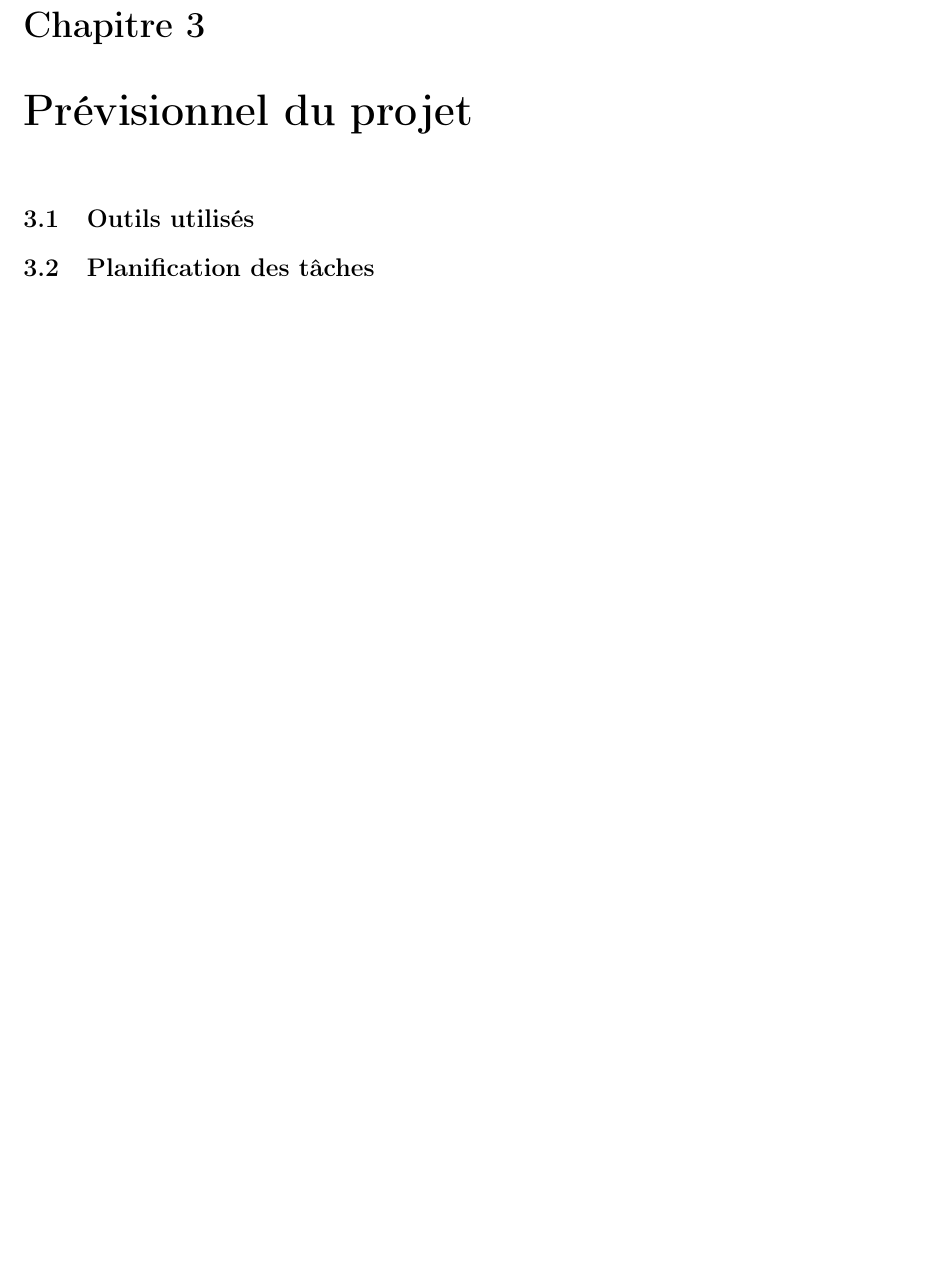
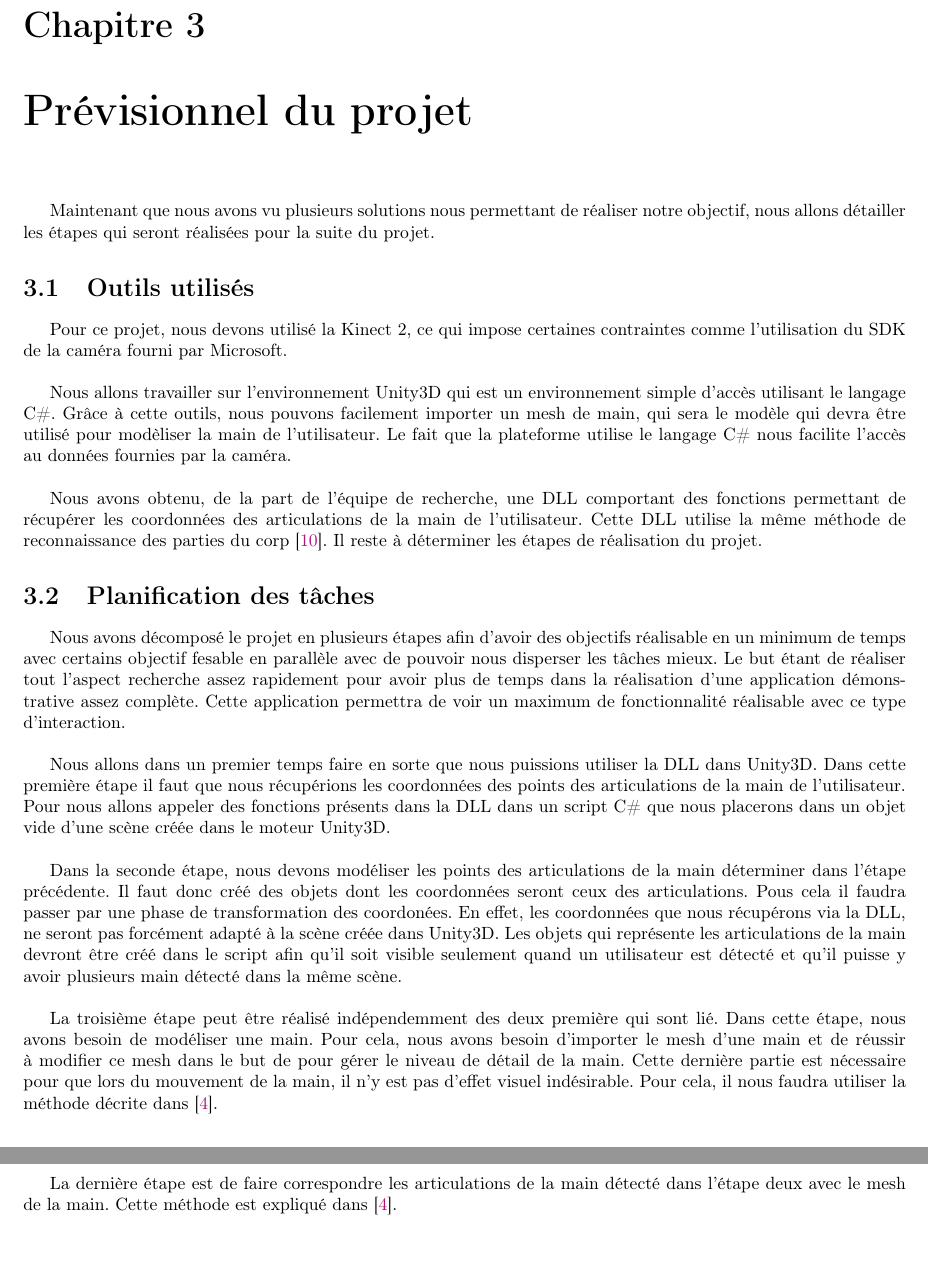
Before and after one commit to agoryu/PJS, a LaTeX document (edla/main.tex, which reads edla/previsionnel.tex): part of page 9 of 11 before the commit and two parts of pages 9 and 10 of 12 after it, the two joined at a grey line, cut so that both start at the same text, the shorter picture padded with empty space. Compiled offline with pdfLaTeX.

Commit message:
debut du previsionnel

```diff
--- a/edla/previsionnel.tex
+++ b/edla/previsionnel.tex
@@ -1,3 +1,49 @@
 \chapter{Prévisionnel du projet}
+Maintenant que nous avons vu plusieurs solutions nous permettant de réaliser notre
+objectif, nous allons détailler les étapes qui seront réalisées pour la suite du projet.
+
 \section{Outils utilisés}
+Pour ce projet, nous devons utilisé la Kinect 2, ce qui impose certaines contraintes comme l'utilisation
+du SDK de la caméra fourni par Microsoft.\\
+
+Nous allons travailler sur l'environnement Unity3D qui est
+un environnement simple d'accès utilisant le langage C\#. Grâce à cette outils, nous pouvons
+facilement importer un mesh de main, qui sera le modèle qui devra être utilisé pour modèliser
+la main de l'utilisateur. Le fait que la plateforme utilise le langage C\# nous facilite
+l'accès au données fournies par la caméra.\\
+
+Nous avons obtenu, de la part de l'équipe de recherche, une DLL comportant des fonctions permettant
+de récupérer les coordonnées des articulations de la main de l'utilisateur. Cette DLL utilise
+la même méthode de reconnaissance des parties du corp \cite{export:145347}. Il reste à déterminer les
+étapes de réalisation du projet.
+
 \section{Planification des tâches}
+Nous avons décomposé le projet en plusieurs étapes afin d'avoir des objectifs réalisable en
+un minimum de temps avec certains objectif fesable en parallèle avec de pouvoir nous disperser
+les tâches mieux. Le but étant de réaliser tout l'aspect recherche assez rapidement pour
+avoir plus de temps dans la réalisation d'une application démonstrative assez complète. Cette application
+permettra de voir un maximum de fonctionnalité réalisable avec ce type d'interaction.\\
+
+Nous allons dans un premier temps faire en sorte que nous puissions utiliser la DLL dans Unity3D.
+Dans cette première étape il faut que nous récupérions les coordonnées des points des articulations
+de la main de l'utilisateur. Pour nous allons appeler des fonctions présents dans la DLL dans un
+script C\# que nous placerons dans un objet vide d'une scène créée dans le moteur Unity3D.\\
+
+Dans la seconde étape, nous devons modéliser les points des articulations de la main déterminer
+dans l'étape précédente. Il faut donc créé des objets dont les coordonnées seront ceux des articulations.
+Pous cela il faudra passer par une phase de transformation des coordonées. En effet, les coordonnées
+que nous récupérons via la DLL, ne seront pas forcément adapté à la scène créée dans Unity3D. Les
+objets qui représente les articulations de la main devront être créé dans le script afin qu'il
+soit visible seulement quand un utilisateur est détecté et qu'il puisse y avoir plusieurs main
+détecté dans la même scène.\\
+
+La troisième étape peut être réalisé indépendemment des deux première qui sont lié. Dans cette étape,
+nous avons besoin de modéliser une main. Pour cela, nous avons besoin d'importer le mesh d'une main et
+de réussir à modifier ce mesh dans le but de pour gérer le niveau de détail de la main. Cette dernière
+partie est nécessaire pour que lors du mouvement de la main, il n'y est pas d'effet visuel indésirable.
+Pour cela, il nous faudra utiliser la méthode décrite dans \cite{export:217428}.\\
+
+La dernière étape est de faire correspondre les articulations de la main détecté dans l'étape deux avec
+le mesh de la main. Cette méthode est expliqué dans \cite{export:217428}.
+
+%TODO expliquer quel sera la demo de fin
```
